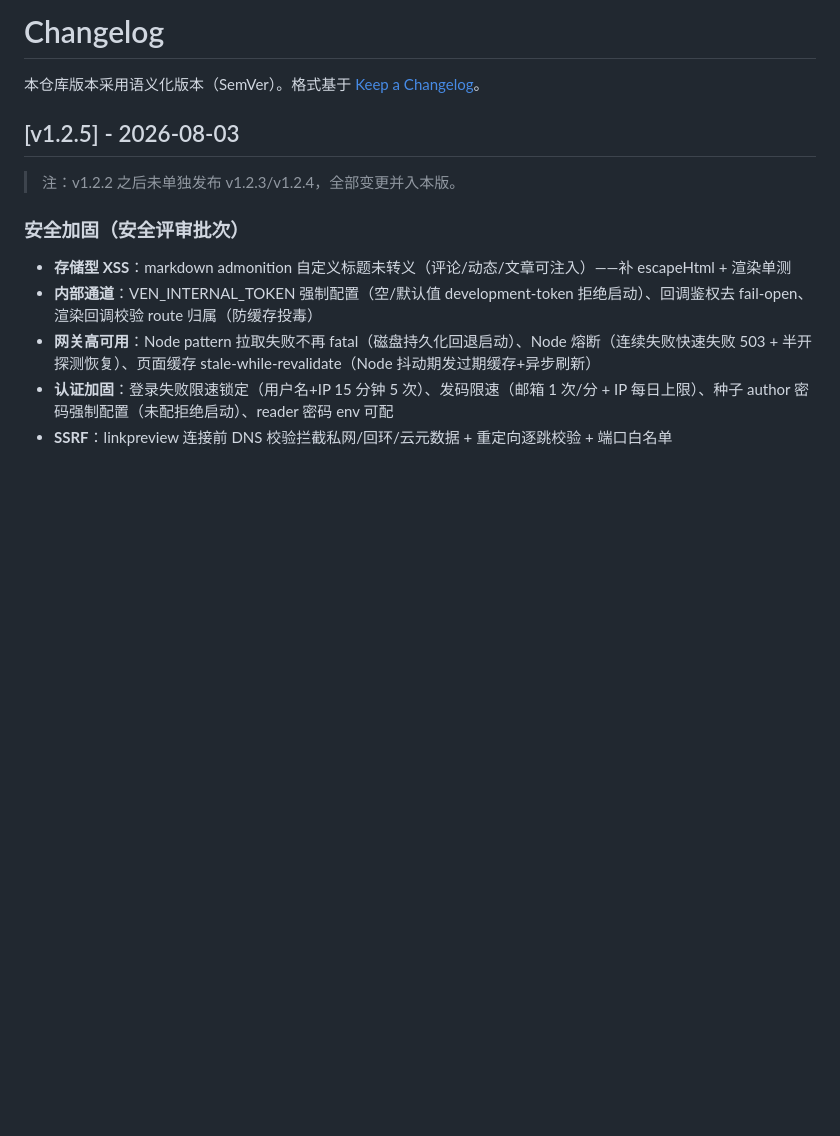
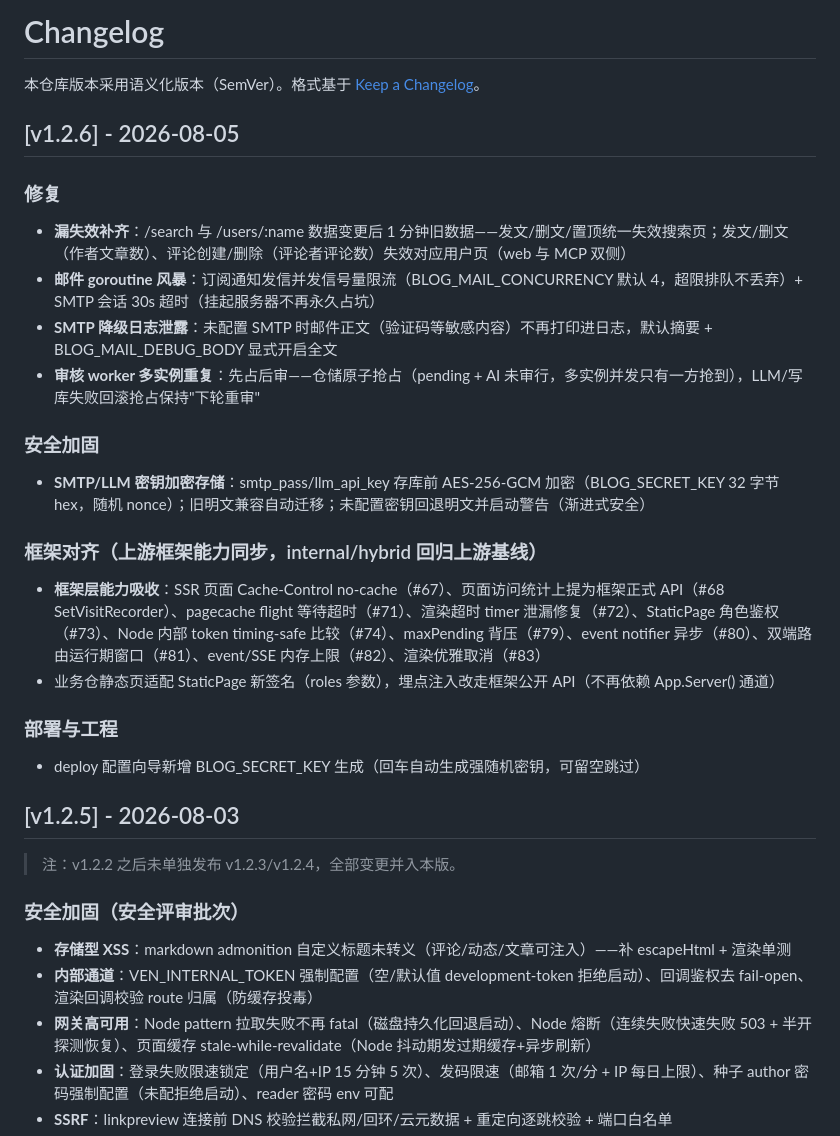
Before and after one commit to RyaoVen/ven-blog, a Markdown page: CHANGELOG.md, the part around the change. GitHub-like rendering; blank space fills up the shorter version.

Commit message:
chore: v1.2.6 CHANGELOG——修复/安全加固/框架对齐汇总 (#199) (#200)

```diff
--- a/CHANGELOG.md
+++ b/CHANGELOG.md
@@ -1,6 +1,28 @@
 # Changelog
 
 本仓库版本采用语义化版本（SemVer）。格式基于 [Keep a Changelog](https://keepachangelog.com/zh-CN/1.0.0/)。
+
+## [v1.2.6] - 2026-08-05
+
+### 修复
+
+- **漏失效补齐**：/search 与 /users/:name 数据变更后 1 分钟旧数据——发文/删文/置顶统一失效搜索页；发文/删文（作者文章数）、评论创建/删除（评论者评论数）失效对应用户页（web 与 MCP 双侧）
+- **邮件 goroutine 风暴**：订阅通知发信并发信号量限流（BLOG_MAIL_CONCURRENCY 默认 4，超限排队不丢弃）+ SMTP 会话 30s 超时（挂起服务器不再永久占坑）
+- **SMTP 降级日志泄露**：未配置 SMTP 时邮件正文（验证码等敏感内容）不再打印进日志，默认摘要 + BLOG_MAIL_DEBUG_BODY 显式开启全文
+- **审核 worker 多实例重复**：先占后审——仓储原子抢占（pending + AI 未审行，多实例并发只有一方抢到），LLM/写库失败回滚抢占保持"下轮重审"
+
+### 安全加固
+
+- **SMTP/LLM 密钥加密存储**：smtp_pass/llm_api_key 存库前 AES-256-GCM 加密（BLOG_SECRET_KEY 32 字节 hex，随机 nonce）；旧明文兼容自动迁移；未配置密钥回退明文并启动警告（渐进式安全）
+
+### 框架对齐（上游框架能力同步，internal/hybrid 回归上游基线）
+
+- **框架层能力吸收**：SSR 页面 Cache-Control no-cache（#67）、页面访问统计上提为框架正式 API（#68 SetVisitRecorder）、pagecache flight 等待超时（#71）、渲染超时 timer 泄漏修复（#72）、StaticPage 角色鉴权（#73）、Node 内部 token timing-safe 比较（#74）、maxPending 背压（#79）、event notifier 异步（#80）、双端路由运行期窗口（#81）、event/SSE 内存上限（#82）、渲染优雅取消（#83）
+- 业务仓静态页适配 StaticPage 新签名（roles 参数），埋点注入改走框架公开 API（不再依赖 App.Server() 通道）
+
+### 部署与工程
+
+- deploy 配置向导新增 BLOG_SECRET_KEY 生成（回车自动生成强随机密钥，可留空跳过）
 
 ## [v1.2.5] - 2026-08-03
 
```
